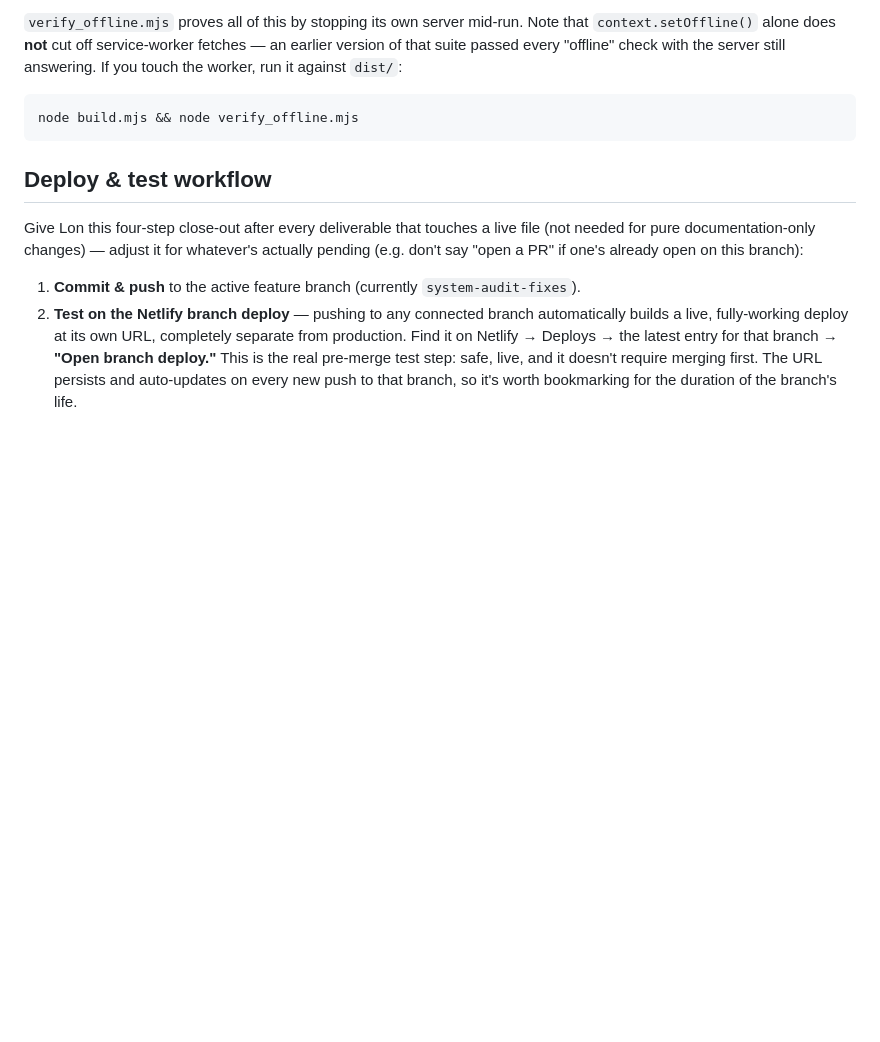
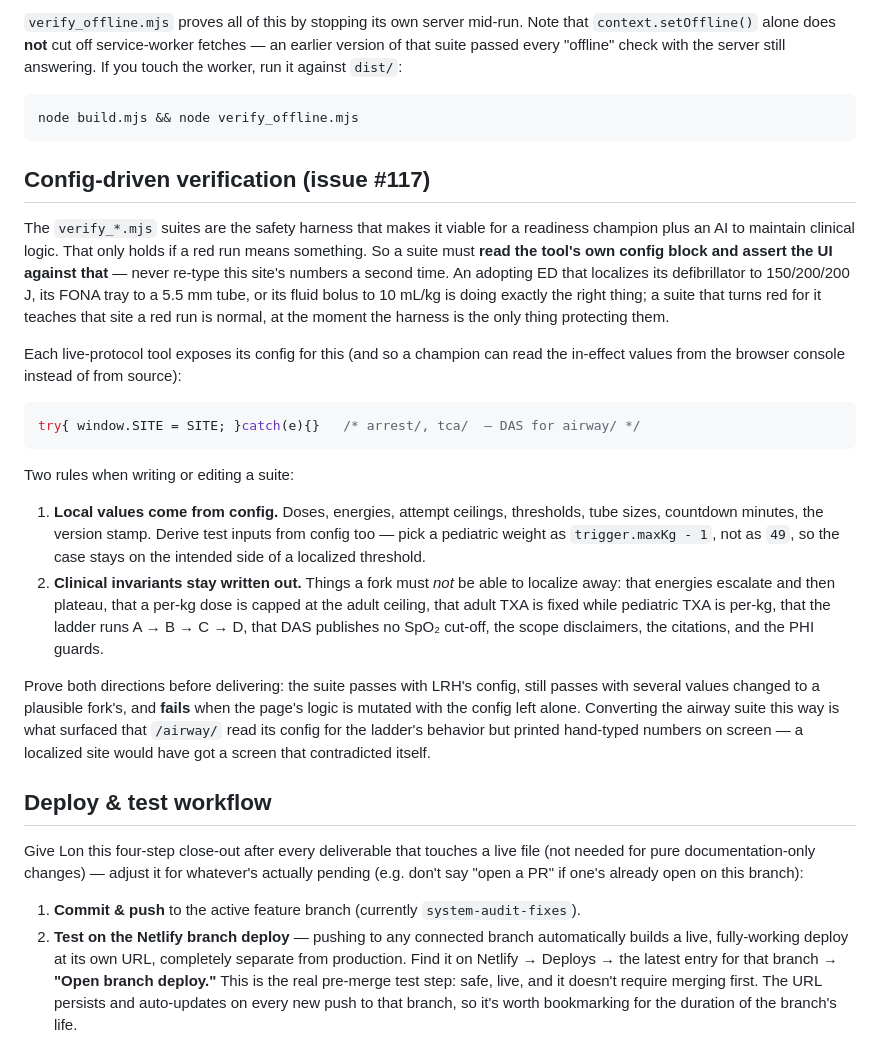
Before and after one commit to lonsetnik-dot/LRH-Emergency-Manual, a Markdown page: CLAUDE.md, the part around the change. Drawn GitHub-style; blank space fills up the shorter version.

Commit message:
Document the config-driven verification convention (#117)
Records what the three converted suites now do and why, so the next person (or
AI) writing a verify_*.mjs does not quietly re-type LRH's numbers into it: local
values come from the tool's config block, clinical invariants stay written out,
and both directions get proven before delivering.

Co-Authored-By: Claude Fable 5 <noreply@anthropic.com>
Claude-Session: https://claude.ai/code/session_01JWn6CELy2QujjUYx2htWKi

````diff
--- a/CLAUDE.md
+++ b/CLAUDE.md
@@ -133,6 +133,43 @@ server still answering. If you touch the worker, run it against `dist/`:
 node build.mjs && node verify_offline.mjs
 ```
 
+## Config-driven verification (issue #117)
+
+The `verify_*.mjs` suites are the safety harness that makes it viable for a
+readiness champion plus an AI to maintain clinical logic. That only holds if a
+red run means something. So a suite must **read the tool's own config block and
+assert the UI against that** — never re-type this site's numbers a second time.
+An adopting ED that localizes its defibrillator to 150/200/200 J, its FONA tray
+to a 5.5 mm tube, or its fluid bolus to 10 mL/kg is doing exactly the right
+thing; a suite that turns red for it teaches that site a red run is normal, at
+the moment the harness is the only thing protecting them.
+
+Each live-protocol tool exposes its config for this (and so a champion can read
+the in-effect values from the browser console instead of from source):
+
+```js
+try{ window.SITE = SITE; }catch(e){}   /* arrest/, tca/  — DAS for airway/ */
+```
+
+Two rules when writing or editing a suite:
+
+1. **Local values come from config.** Doses, energies, attempt ceilings,
+   thresholds, tube sizes, countdown minutes, the version stamp. Derive test
+   inputs from config too — pick a pediatric weight as `trigger.maxKg - 1`, not
+   as `49`, so the case stays on the intended side of a localized threshold.
+2. **Clinical invariants stay written out.** Things a fork must *not* be able to
+   localize away: that energies escalate and then plateau, that a per-kg dose is
+   capped at the adult ceiling, that adult TXA is fixed while pediatric TXA is
+   per-kg, that the ladder runs A → B → C → D, that DAS publishes no SpO₂
+   cut-off, the scope disclaimers, the citations, and the PHI guards.
+
+Prove both directions before delivering: the suite passes with LRH's config,
+still passes with several values changed to a plausible fork's, and **fails**
+when the page's logic is mutated with the config left alone. Converting the
+airway suite this way is what surfaced that `/airway/` read its config for the
+ladder's behavior but printed hand-typed numbers on screen — a localized site
+would have got a screen that contradicted itself.
+
 ## Deploy & test workflow
 
 Give Lon this four-step close-out after every deliverable that touches a
````
